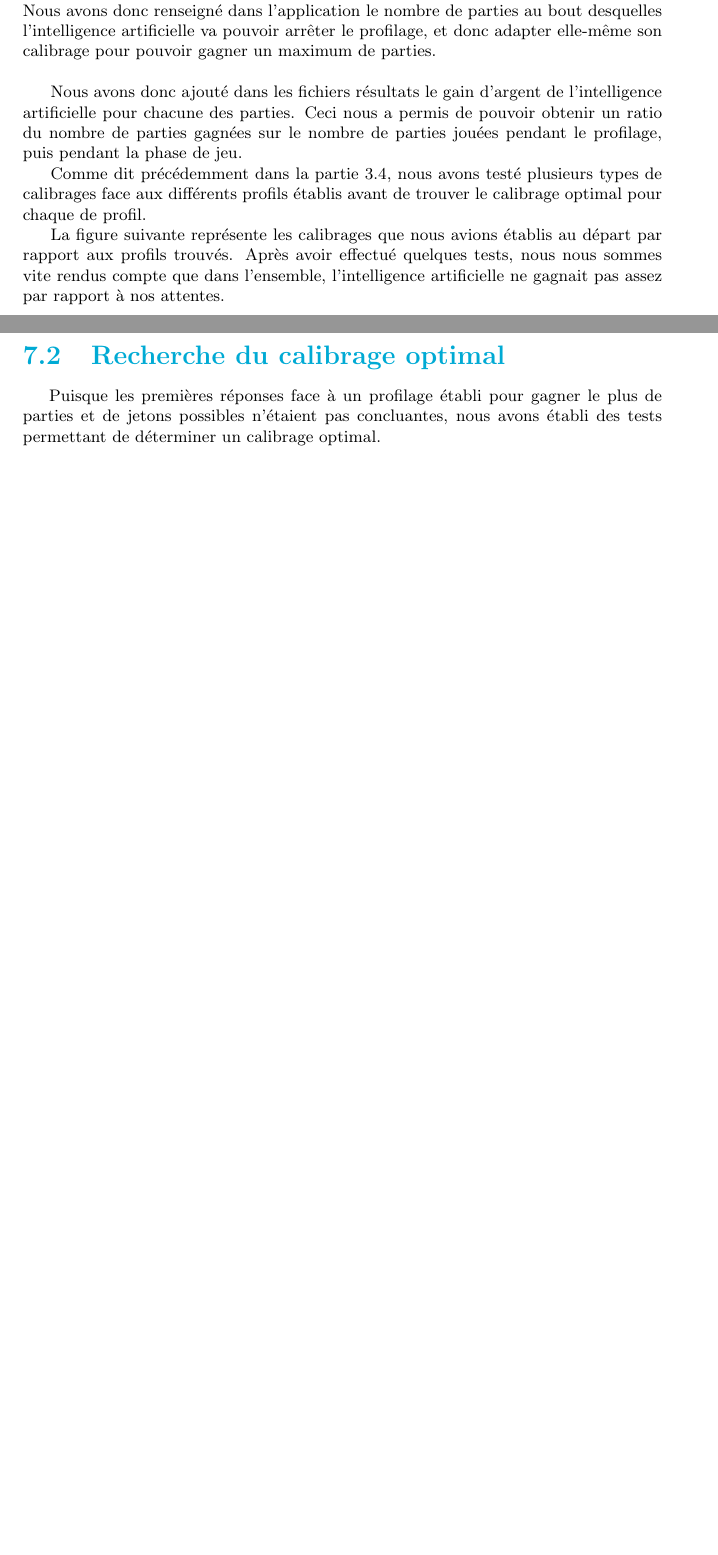
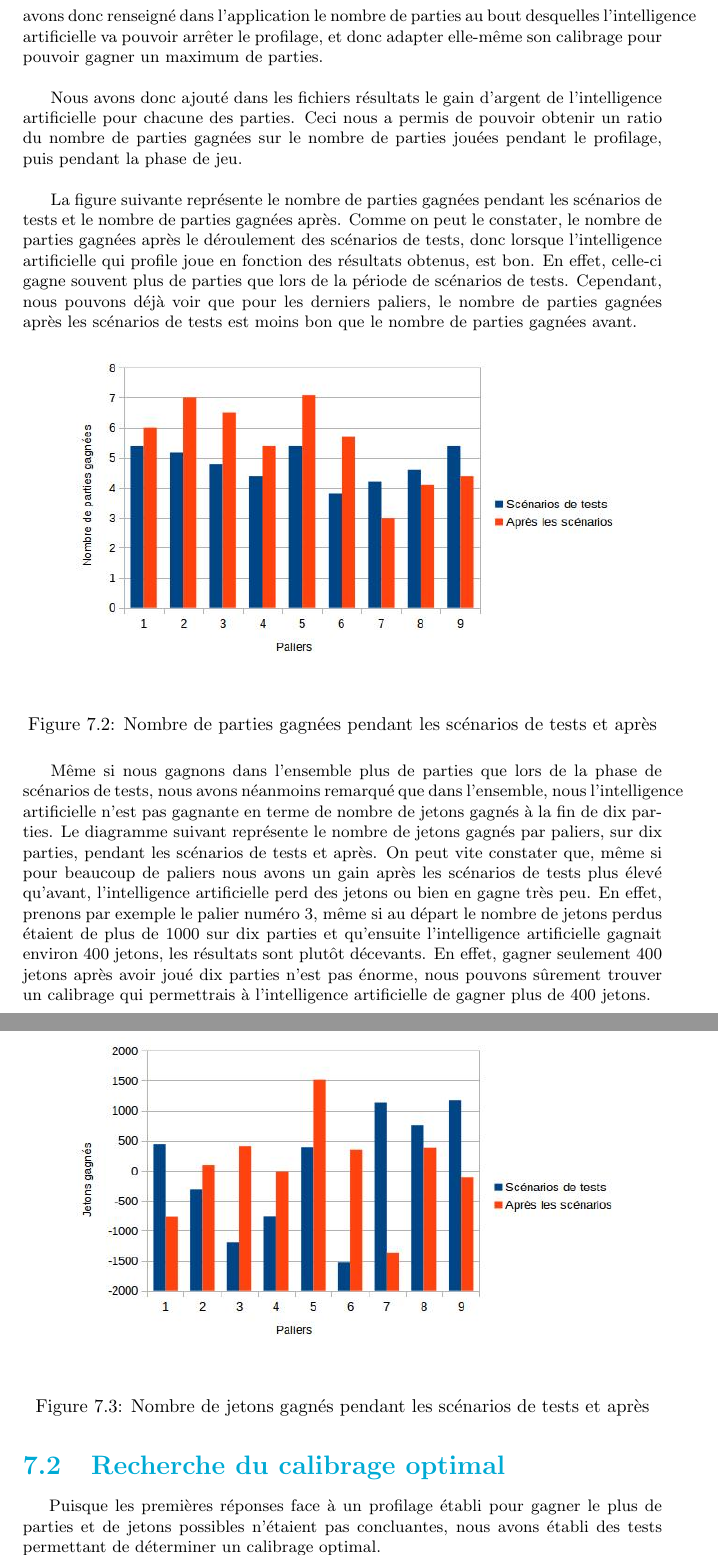
Before and after one commit to Gouga34/TERM1_Poker, a LaTeX document (Rapport/Rapport-Latex/Rapport.tex): two parts of pages 40 and 41 of 49 before the commit and two parts of pages 41 and 42 of 51 after it, joined at a grey line, cut so that both start at the same text, the shorter picture padded with empty space. Compiled offline with pdfLaTeX.

Commit message:
Rapport: 	Analyse gains de parties: 		Un premier calibrage inefficace: 				- ajout des diagrammes batons avec nombre jetons gagnés avant/après et pareil pour nombre de parties gagnées 				- explication des diagrammes 				- reprise de certains éléments de la partie

```diff
--- a/Rapport/Rapport-Latex/Rapport.tex
+++ b/Rapport/Rapport-Latex/Rapport.tex
@@ -823,13 +850,30 @@ Pour une première version, nous avons choisi de seulement prendre en compte le
 
-\hspace{0.5cm}Le but de notre intelligence artificielle étant, une fois un profilage correctement établi, de pouvoir augmenter son gain de parties mais aussi son gain d'argent. Nous avons donc renseigné dans l'application le nombre de parties au bout desquelles l'intelligence artificielle va pouvoir arrêter le profilage, et donc adapter elle-même son calibrage pour pouvoir gagner un maximum de parties.\\
 
-Nous avons donc ajouté dans les fichiers résultats le gain d'argent de l'intelligence artificielle pour chacune des parties. Ceci nous a permis de pouvoir obtenir un ratio du nombre de parties gagnées sur le nombre de parties jouées pendant le profilage, puis pendant la phase de jeu.\par
+Le but de notre intelligence artificielle étant, une fois un profilage correctement établi, de pouvoir augmenter son gain de parties mais aussi son gain d'argent. Nous avons donc renseigné dans l'application le nombre de parties au bout desquelles l'intelligence artificielle va pouvoir arrêter le profilage, et donc adapter elle-même son calibrage pour pouvoir gagner un maximum de parties.\\
 
-Comme dit précédemment dans la partie 3.4, nous avons testé plusieurs types de calibrages face aux différents profils établis avant de trouver le calibrage optimal pour chaque de profil.
 
-La figure suivante représente les calibrages que nous avions établis au départ par rapport aux profils trouvés. Après avoir effectué quelques tests, nous nous sommes vite rendus compte que dans l'ensemble, l'intelligence artificielle ne gagnait pas assez par rapport à nos attentes.
 
-%%TODO: mettre le premier calibrage choisi, des courbes montrant ses résultats, puis mettre une autre calibrage meilleur et des courbes le représentant.
+Nous avons donc ajouté dans les fichiers résultats le gain d'argent de l'intelligence artificielle pour chacune des parties. Ceci nous a permis de pouvoir obtenir un ratio du nombre de parties gagnées sur le nombre de parties jouées pendant le profilage, puis pendant la phase de jeu.\\
+
+
+La figure suivante représente le nombre de parties gagnées pendant les scénarios de tests et le nombre de parties gagnées après. Comme on peut le constater, le nombre de parties gagnées après le déroulement des scénarios de tests, donc lorsque l'intelligence artificielle qui profile joue en fonction des résultats obtenus, est bon. En effet, celle-ci gagne souvent plus de parties que lors de la période de scénarios de tests. Cependant, nous pouvons déjà voir que pour les derniers paliers, le nombre de parties gagnées après les scénarios de tests est moins bon que le nombre de parties gagnées avant.\par
+
+\begin{figure}[H]
+	\begin{center}
+		\includegraphics[scale=0.5]{./imagesRapport/PremierCalibrageComparaisonNombrePartiesGagnees.jpg}
+	\end{center}
+	\caption{Nombre de parties gagnées pendant les scénarios de tests et après}
+\end{figure}
+
+Même si nous gagnons dans l'ensemble plus de parties que lors de la phase de scénarios de tests, nous avons néanmoins remarqué que dans l'ensemble, nous l'intelligence artificielle n'est pas gagnante en terme de nombre de jetons gagnés à la fin de dix parties. Le diagramme suivant représente le nombre de jetons gagnés par paliers, sur dix parties, pendant les scénarios de tests et après. On peut vite constater que, même si pour beaucoup de paliers nous avons un gain après les scénarios de tests plus élevé qu'avant, l'intelligence artificielle perd des jetons ou bien en gagne très peu. En effet, prenons par exemple le palier numéro 3, même si au départ le nombre de jetons perdus étaient de plus de 1000 sur dix parties et qu'ensuite l'intelligence artificielle gagnait environ 400 jetons, les résultats sont plutôt décevants. En effet, gagner seulement 400 jetons après avoir joué dix parties n'est pas énorme, nous pouvons sûrement trouver un calibrage qui permettrais à l'intelligence artificielle de gagner plus de 400 jetons.\par
+
+
+\begin{figure}[H]
+	\begin{center}
+		\includegraphics[scale=0.5]{./imagesRapport/PremierCalibrageComparaisonJetonsGagnees.jpg}
+	\end{center}
+	\caption{Nombre de jetons gagnés pendant les scénarios de tests et après}
+\end{figure}
 
 
 \section{Recherche du calibrage optimal}
```
Also changed, not shown: Rapport/Rapport-Latex/Rapport.pdf, Rapport/Rapport-Latex/imagesRapport/PremierCalibrageComparaisonJetonsGagnees.jpg (added), Rapport/Rapport-Latex/imagesRapport/PremierCalibrageComparaisonNombrePartiesGagnees.jpg (added), Rapport/Rapport-Latex/Rapport.tex (29 more changed lines), 7 other files.
